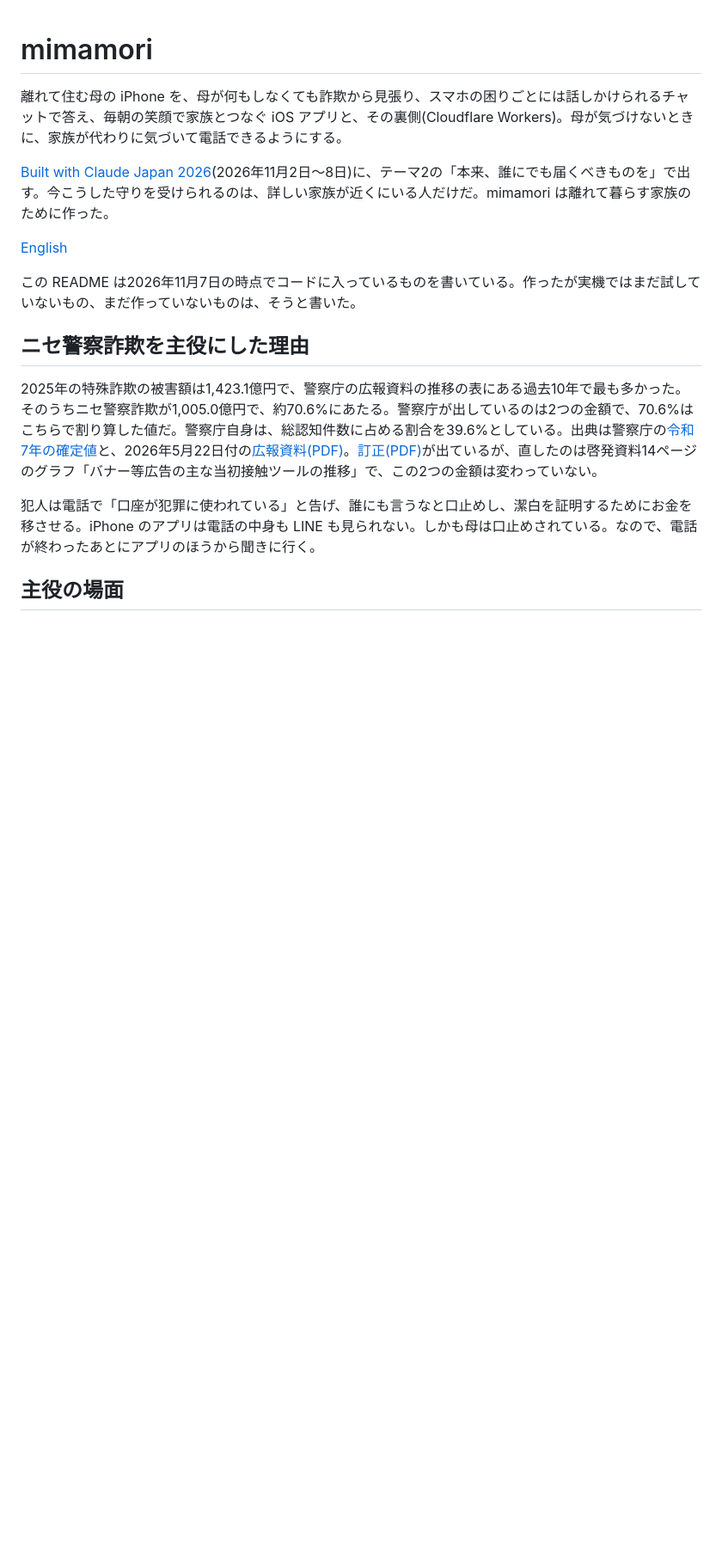
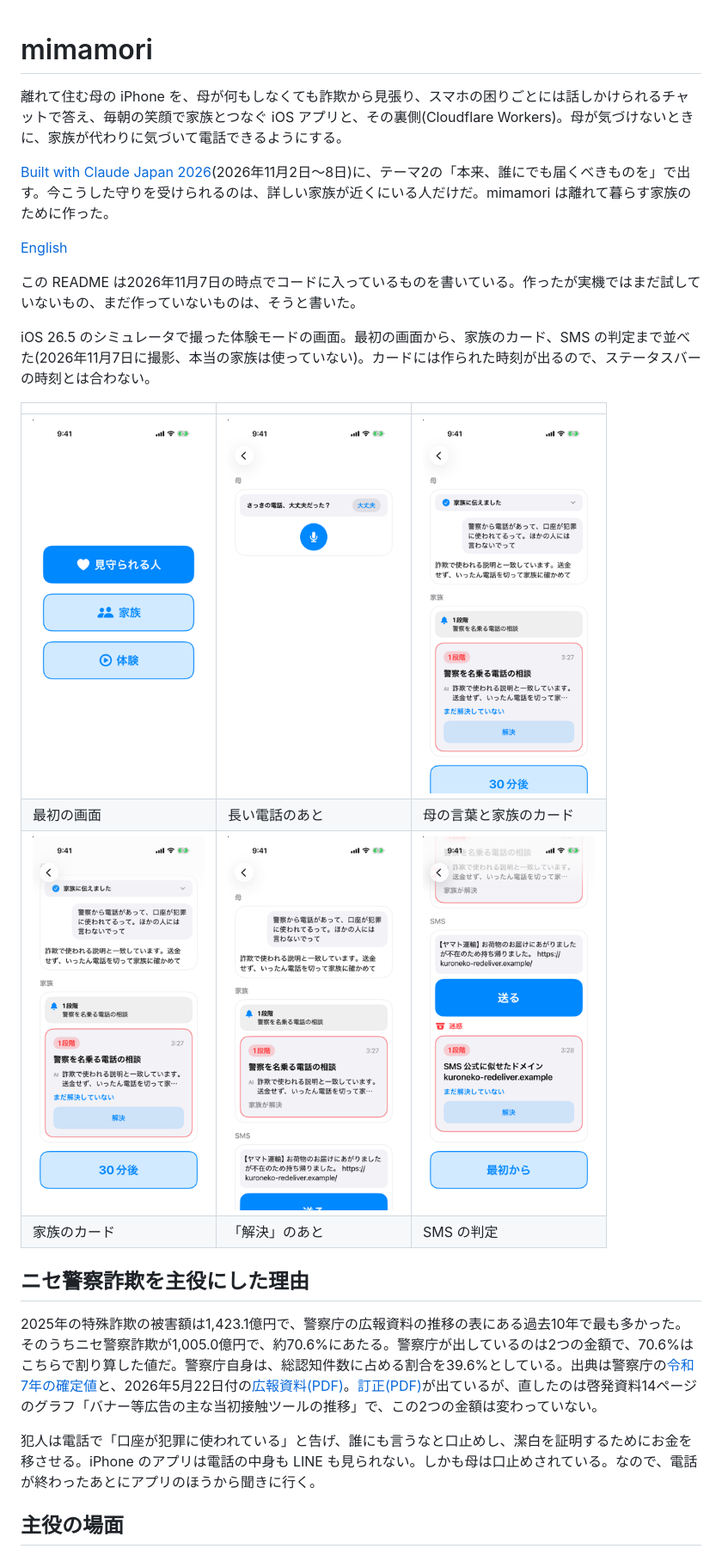
Before and after one commit to sagochiko/mimamori, a Markdown page: README.ja.md, the part around the change. Shown at 86% size. Rendered like a GitHub page; pictures changed too: docs/screens/demo-01-role.png (added), docs/screens/demo-02-followup.png (added), docs/screens/demo-03-consult.png (added); blank space fills up the shorter version.

Commit message:
docs(repo): README の冒頭に体験モードの画面を並べる
審査員の目の採点の2回目が、README を開いた最初の画面で操作の流れが見えないことを挙げたため。体験モードの6枚をシミュレータで撮り、採点の原文2件も残す。

Refs #22
Co-Authored-By: Claude <noreply@anthropic.com>

```diff
--- a/README.ja.md
+++ b/README.ja.md
@@ -8,7 +8,14 @@
 
 この README は2026年11月7日の時点でコードに入っているものを書いている。作ったが実機ではまだ試していないもの、まだ作っていないものは、そうと書いた。
 
-<!-- 母と家族の iPhone の画面をここに置く(本番の家族ではなく体験用のビルドで撮る)。 -->
+iOS 26.5 のシミュレータで撮った体験モードの画面。最初の画面から、家族のカード、SMS の判定まで並べた(2026年11月7日に撮影、本当の家族は使っていない)。カードには作られた時刻が出るので、ステータスバーの時刻とは合わない。
+
+| | | |
+|---|---|---|
+| <img src="docs/screens/demo-01-role.png" width="200" alt="見守られる人、家族、体験が並ぶ最初の画面"> | <img src="docs/screens/demo-02-followup.png" width="200" alt="母の画面のさっきの電話、大丈夫だった？"> | <img src="docs/screens/demo-03-consult.png" width="200" alt="警察を名乗る電話の相談と1段階の答え、家族のカード"> |
+| 最初の画面 | 長い電話のあと | 母の言葉と家族のカード |
+| <img src="docs/screens/demo-04-family-card.png" width="200" alt="1段階の家族の通知とカード"> | <img src="docs/screens/demo-05-resolved.png" width="200" alt="解決を押したあとのカード"> | <img src="docs/screens/demo-06-sms.png" width="200" alt="迷惑と判定された SMS と家族のカード"> |
+| 家族のカード | 「解決」のあと | SMS の判定 |
 <!-- デモ動画のリンクをここに置く。 -->
 
 ## ニセ警察詐欺を主役にした理由
```
Also changed, not shown: README.md (+8 -1 lines), 2 other files.
